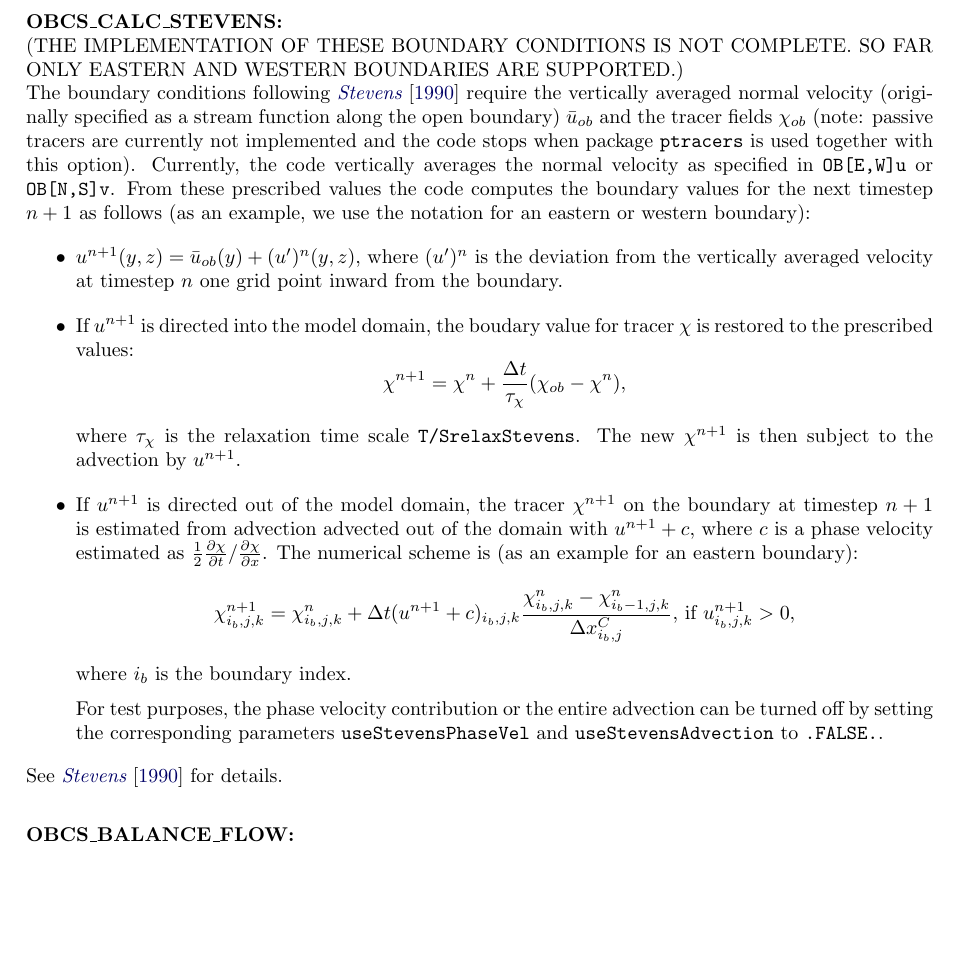
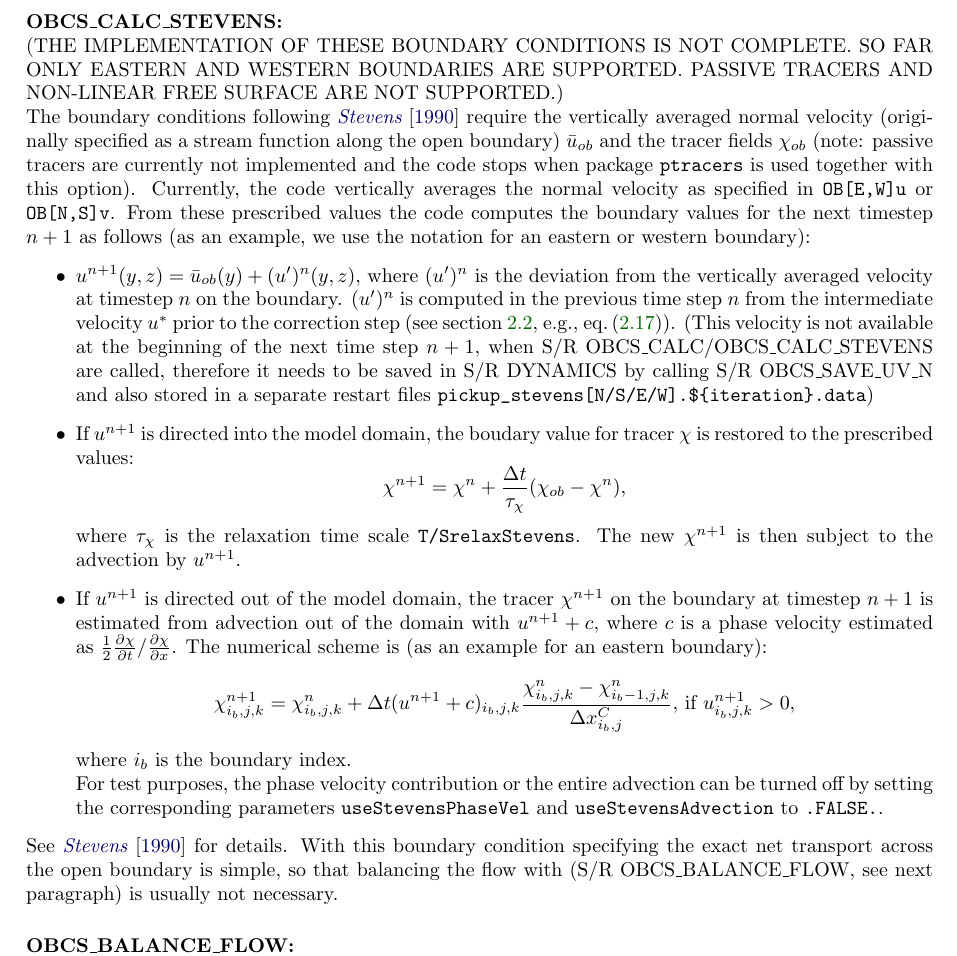
Before and after one commit to MITgcm/manual-archive, a LaTeX thesis (manual.tex, which reads s_phys_pkgs/text/obcs.tex): part of page 283 of 400, cut so that both start at the same text, the shorter picture padded with empty space. Compiled offline with pdfLaTeX.

Commit message:
update description of Stevens BC to reflect yesterdays changes

```diff
--- a/s_phys_pkgs/text/obcs.tex
+++ b/s_phys_pkgs/text/obcs.tex
@@ -357,7 +357,8 @@ in \code{data}, see \code{verification/exp4} for an example.
 
 \paragraph{OBCS\_CALC\_STEVENS:} ~ \\
 (THE IMPLEMENTATION OF THESE BOUNDARY CONDITIONS IS NOT COMPLETE. SO
-FAR ONLY EASTERN AND WESTERN BOUNDARIES ARE SUPPORTED.) \\
+FAR ONLY EASTERN AND WESTERN BOUNDARIES ARE SUPPORTED. PASSIVE TRACERS
+AND NON-LINEAR FREE SURFACE ARE NOT SUPPORTED.) \\
 The boundary conditions following \citet{stevens:90} require the
 vertically averaged normal velocity (originally specified as a stream
 function along the open boundary) $\bar{u}_{ob}$ and the tracer fields
@@ -369,9 +370,21 @@ prescribed values the code computes the boundary values for the next
 timestep $n+1$ as follows (as an example, we use the notation for an
 eastern or western boundary):
 \begin{itemize}
-\item $u^{n+1}(y,z) = \bar{u}_{ob}(y) + (u')^{n}(y,z)$, where $(u')^{n}$
-  is the deviation from the vertically averaged velocity at timestep
-  $n$ one grid point inward from the boundary.
+\item $u^{n+1}(y,z) = \bar{u}_{ob}(y) + (u')^{n}(y,z)$, where
+  $(u')^{n}$ is the deviation from the vertically averaged velocity at
+  timestep $n$ on the boundary. $(u')^{n}$ is computed in the previous
+  time step $n$ from the intermediate velocity $u^*$ prior to the
+  correction step (see section \ref{sec:time_stepping}, e.g.,
+  eq.\,(\ref{eq:ustar-backward-free-surface})).
+  % and~(\ref{eq:vstar-backward-free-surface})).
+  (This velocity is not
+  available at the beginning of the next time step $n+1$, when
+  S/R~OBCS\_CALC/OBCS\_CALC\_STEVENS are called, therefore it needs to
+  be saved in S/R~DYNAMICS by calling S/R~OBCS\_SAVE\_UV\_N and also
+  stored in a separate restart files
+  \verb+pickup_stevens[N/S/E/W].${iteration}.data+)
+%  Define CPP-flag OBCS\_STEVENS\_USE\_INTERIOR\_VELOCITY to use the
+%  velocity one grid point inward from the boundary.
 \item If $u^{n+1}$ is directed into the model domain, the boudary
   value for tracer $\chi$ is restored to the prescribed values:
   \[\chi^{n+1} =   \chi^{n} + \frac{\Delta{t}}{\tau_\chi} (\chi_{ob} -
@@ -380,19 +393,23 @@ eastern or western boundary):
   to the advection by $u^{n+1}$.
 \item If $u^{n+1}$ is directed out of the model domain, the tracer
   $\chi^{n+1}$ on the boundary at timestep $n+1$ is estimated from
-  advection advected out of the domain with $u^{n+1}+c$, where $c$ is
+  advection out of the domain with $u^{n+1}+c$, where $c$ is
   a phase velocity estimated as
   $\frac{1}{2}\frac{\partial\chi}{\partial{t}}/\frac{\partial\chi}{\partial{x}}$. The
   numerical scheme is (as an example for an eastern boundary):
   \[\chi_{i_{b},j,k}^{n+1} =   \chi_{i_{b},j,k}^{n} + \Delta{t}
   (u^{n+1}+c)_{i_{b},j,k}\frac{\chi_{i_{b},j,k}^{n}
     - \chi_{i_{b}-1,j,k}^{n}}{\Delta{x}_{i_{b},j}^{C}}\mbox{, if }u_{i_{b},j,k}^{n+1}>0,
-  \] where $i_{b}$ is the boundary index.
-
+  \] where $i_{b}$ is the boundary index.\\
   For test purposes, the phase velocity contribution or the entire
   advection can be turned off by setting the corresponding parameters
   \texttt{useStevensPhaseVel} and \texttt{useStevensAdvection} to
-  \texttt{.FALSE.}.\end{itemize} See \citet{stevens:90} for details.
+  \texttt{.FALSE.}.
+\end{itemize}
+See \citet{stevens:90} for details. With this boundary condition
+specifying the exact net transport across the open boundary is simple,
+so that balancing the flow with (S/R~OBCS\_BALANCE\_FLOW, see next
+paragraph) is usually not necessary.
 
 \paragraph{OBCS\_BALANCE\_FLOW:} ~ \\
 %
```
